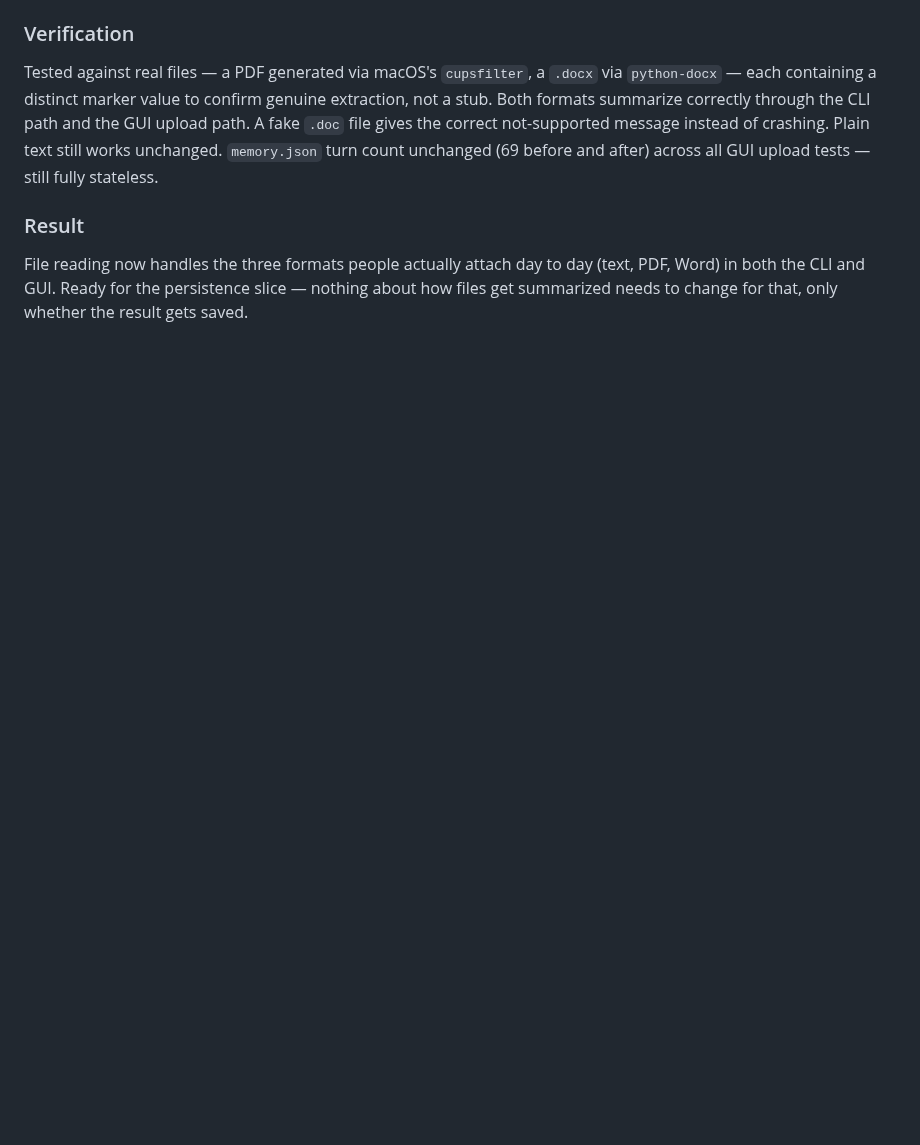
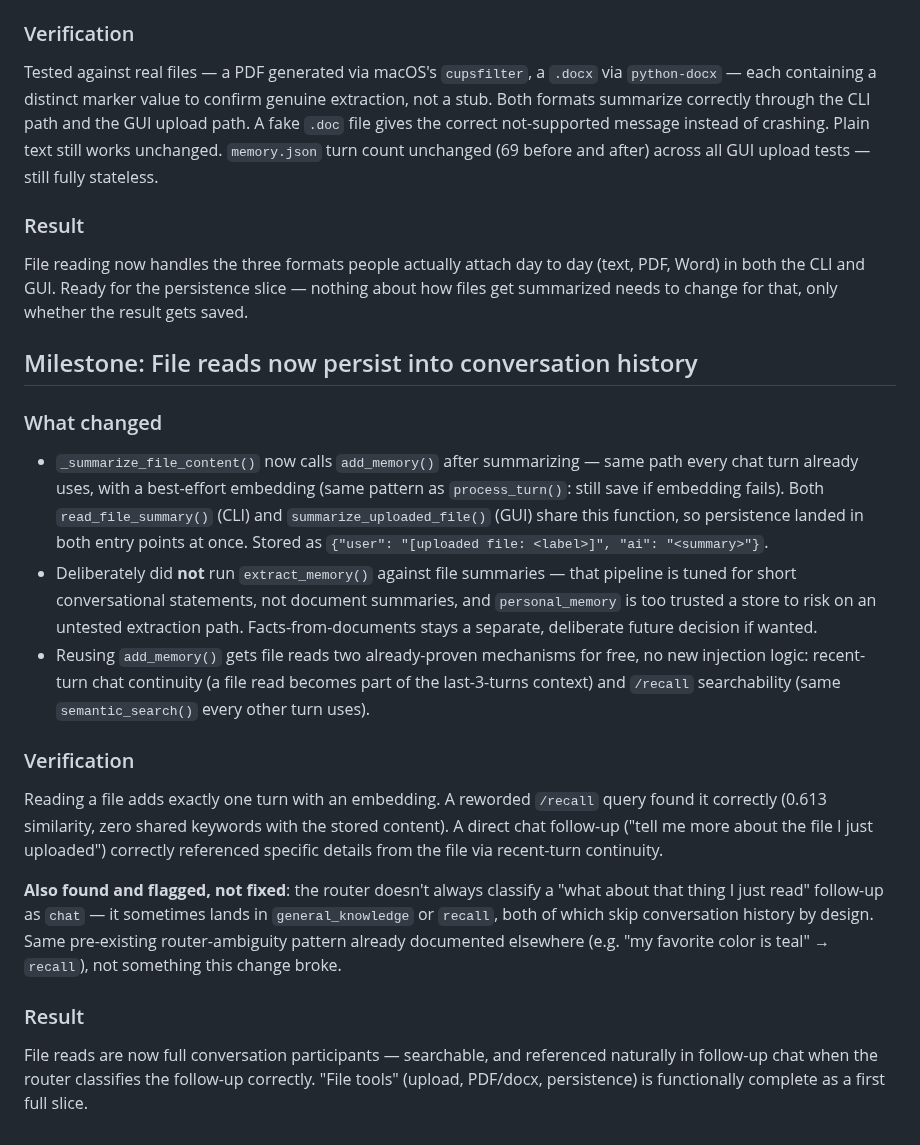
Before and after one commit to cjyanosick/asti-ai-assistant, a Markdown page: agent/PROJECT_LOG.md, the part around the change. Rendered like a GitHub page; blank space fills up the shorter version.

Commit message:
docs: document file-read persistence milestone

```diff
--- a/agent/PROJECT_LOG.md
+++ b/agent/PROJECT_LOG.md
@@ -923,3 +923,42 @@ File reading now handles the three formats people actually attach day to
 day (text, PDF, Word) in both the CLI and GUI. Ready for the persistence
 slice — nothing about how files get summarized needs to change for that,
 only whether the result gets saved.
+
+## Milestone: File reads now persist into conversation history
+
+### What changed
+- `_summarize_file_content()` now calls `add_memory()` after summarizing
+  — same path every chat turn already uses, with a best-effort embedding
+  (same pattern as `process_turn()`: still save if embedding fails).
+  Both `read_file_summary()` (CLI) and `summarize_uploaded_file()` (GUI)
+  share this function, so persistence landed in both entry points at
+  once. Stored as `{"user": "[uploaded file: <label>]", "ai": "<summary>"}`.
+- Deliberately did **not** run `extract_memory()` against file summaries
+  — that pipeline is tuned for short conversational statements, not
+  document summaries, and `personal_memory` is too trusted a store to
+  risk on an untested extraction path. Facts-from-documents stays a
+  separate, deliberate future decision if wanted.
+- Reusing `add_memory()` gets file reads two already-proven mechanisms
+  for free, no new injection logic: recent-turn chat continuity (a file
+  read becomes part of the last-3-turns context) and `/recall`
+  searchability (same `semantic_search()` every other turn uses).
+
+### Verification
+Reading a file adds exactly one turn with an embedding. A reworded
+`/recall` query found it correctly (0.613 similarity, zero shared
+keywords with the stored content). A direct chat follow-up ("tell me
+more about the file I just uploaded") correctly referenced specific
+details from the file via recent-turn continuity.
+
+**Also found and flagged, not fixed**: the router doesn't always classify
+a "what about that thing I just read" follow-up as `chat` — it sometimes
+lands in `general_knowledge` or `recall`, both of which skip conversation
+history by design. Same pre-existing router-ambiguity pattern already
+documented elsewhere (e.g. "my favorite color is teal" → `recall`), not
+something this change broke.
+
+### Result
+File reads are now full conversation participants — searchable, and
+referenced naturally in follow-up chat when the router classifies the
+follow-up correctly. "File tools" (upload, PDF/docx, persistence) is
+functionally complete as a first full slice.
```
